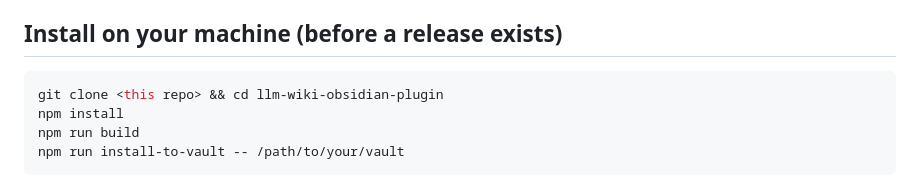
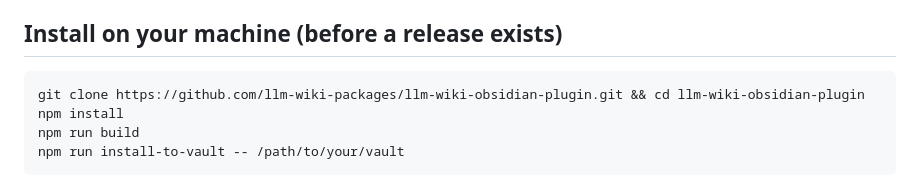
Before and after one commit to llm-wiki-packages/llm-wiki-obsidian-plugin, a Markdown page: README.md, the part around the change. Rendered like a GitHub page.

Commit message:
README: the repo URL

````diff
--- a/README.md
+++ b/README.md
@@ -40,7 +40,7 @@ designed and not built. Desktop only, since the plugin spawns local processes.
 ## Install on your machine (before a release exists)
 
 ```sh
-git clone <this repo> && cd llm-wiki-obsidian-plugin
+git clone https://github.com/llm-wiki-packages/llm-wiki-obsidian-plugin.git && cd llm-wiki-obsidian-plugin
 npm install
 npm run build
 npm run install-to-vault -- /path/to/your/vault
````
